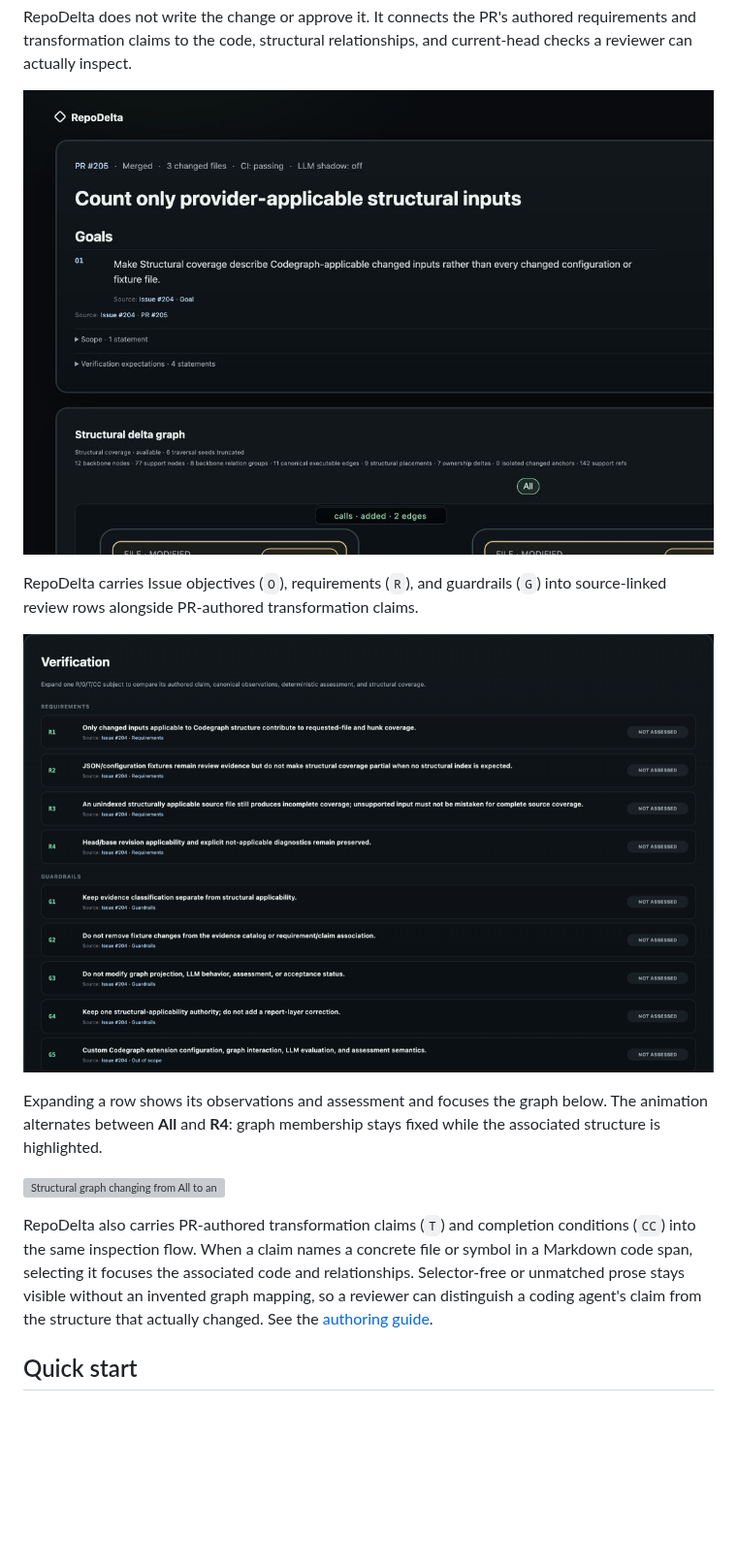
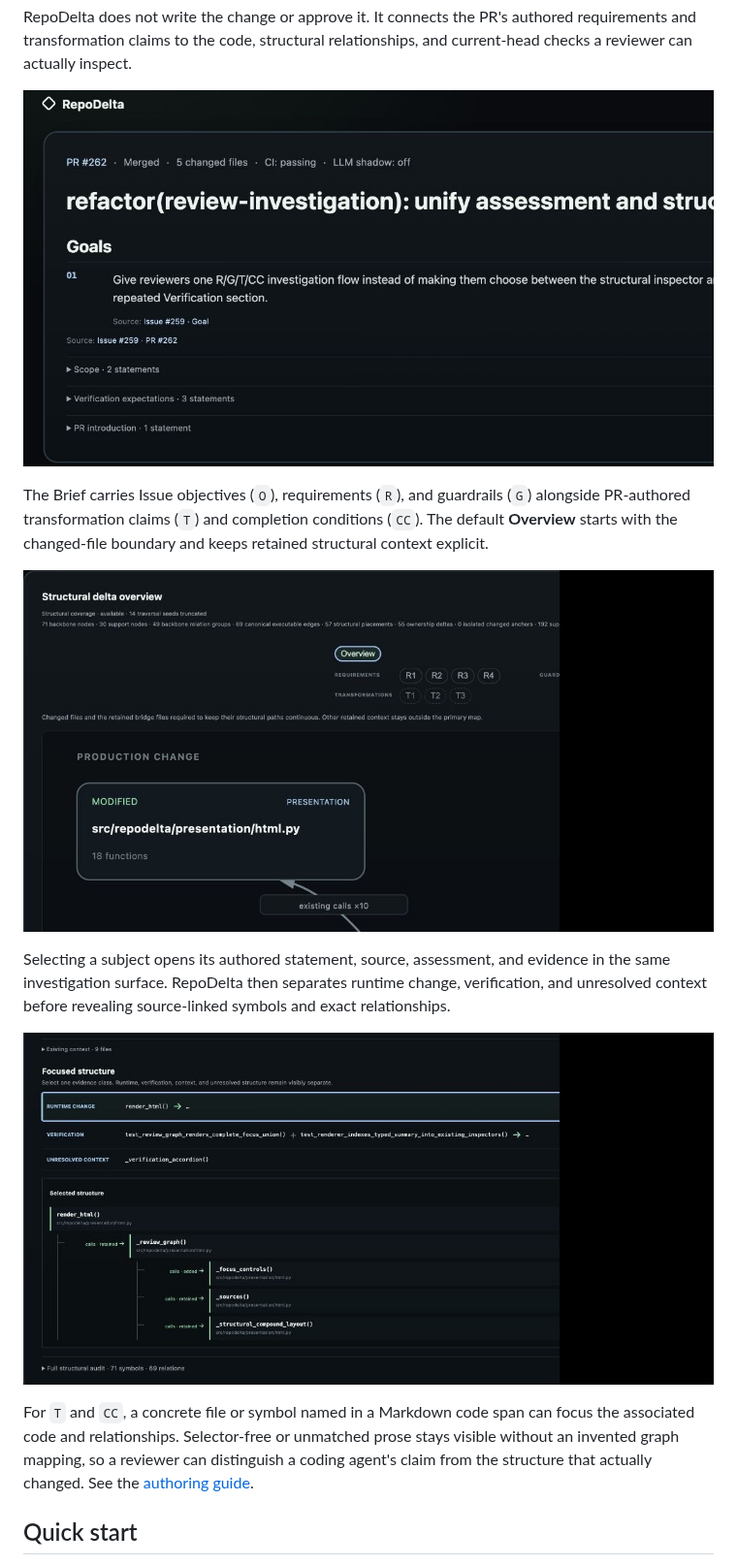
Before and after one commit to repodelta/repodelta, a Markdown page: README.md, the part around the change. Shown at 97% size. Drawn GitHub-style; pictures changed too: docs/assets/repodelta-focused-structure.jpg (added), docs/assets/repodelta-report-overview.jpg, docs/assets/repodelta-structural-overview.jpg (added); blank space fills up the shorter version; grey boxes are pictures that could not be loaded.

Commit message:
docs(product-walkthrough): present the 0.2 investigation flow

```diff
--- a/README.md
+++ b/README.md
@@ -27,24 +27,24 @@ and current-head checks a reviewer can actually inspect.
 
 ![RepoDelta Brief with an Issue-backed goal](https://raw.githubusercontent.com/repodelta/repodelta/main/docs/assets/repodelta-report-overview.jpg)
 
-RepoDelta carries Issue objectives (`O`), requirements (`R`), and guardrails
-(`G`) into source-linked review rows alongside PR-authored transformation
-claims.
+The Brief carries Issue objectives (`O`), requirements (`R`), and guardrails
+(`G`) alongside PR-authored transformation claims (`T`) and completion
+conditions (`CC`). The default **Overview** starts with the changed-file
+boundary and keeps retained structural context explicit.
 
-![Issue requirements and guardrails in the Verification section](https://raw.githubusercontent.com/repodelta/repodelta/main/docs/assets/repodelta-verification-focus.png)
+![File-level structural delta overview with R/G/T controls](https://raw.githubusercontent.com/repodelta/repodelta/main/docs/assets/repodelta-structural-overview.jpg)
 
-Expanding a row shows its observations and assessment and focuses the graph
-below. The animation alternates between **All** and **R4**: graph membership
-stays fixed while the associated structure is highlighted.
+Selecting a subject opens its authored statement, source, assessment, and
+evidence in the same investigation surface. RepoDelta then separates runtime
+change, verification, and unresolved context before revealing source-linked
+symbols and exact relationships.
 
-![Structural graph changing from All to an R4-focused view](https://raw.githubusercontent.com/repodelta/repodelta/main/docs/assets/repodelta-structural-graph.webp)
+![Focused R1 structure with runtime, verification, and unresolved context](https://raw.githubusercontent.com/repodelta/repodelta/main/docs/assets/repodelta-focused-structure.jpg)
 
-RepoDelta also carries PR-authored transformation claims (`T`) and completion
-conditions (`CC`) into the same inspection flow. When a claim names a concrete
-file or symbol in a Markdown code span, selecting it focuses the associated
-code and relationships. Selector-free or unmatched prose stays visible without
-an invented graph mapping, so a reviewer can distinguish a coding agent's
-claim from the structure that actually changed. See the
+For `T` and `CC`, a concrete file or symbol named in a Markdown code span can
+focus the associated code and relationships. Selector-free or unmatched prose
+stays visible without an invented graph mapping, so a reviewer can distinguish
+a coding agent's claim from the structure that actually changed. See the
 [authoring guide](docs/pull-request-guidelines.md).
 
 ## Quick start
```
Also changed, not shown: 1 other file.
